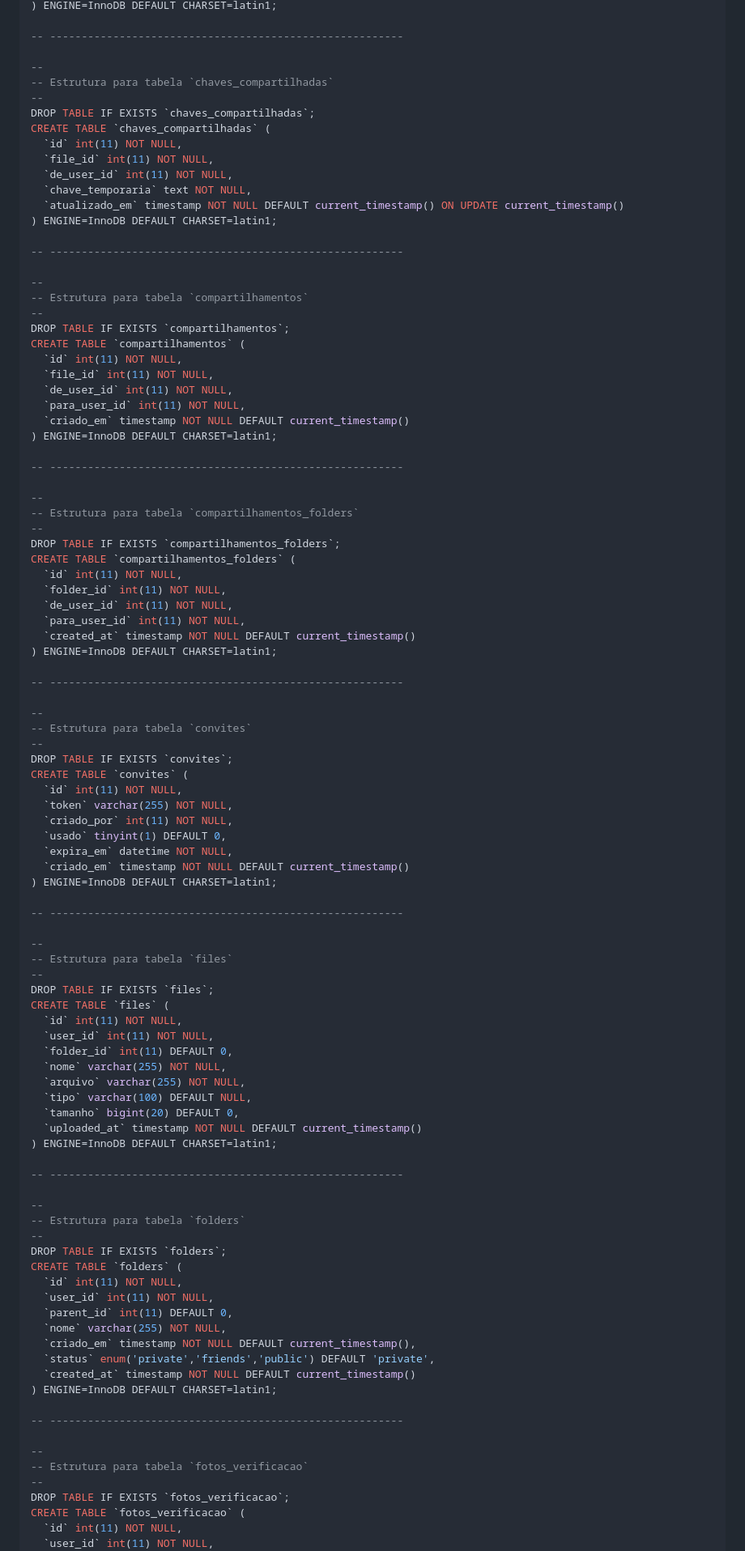
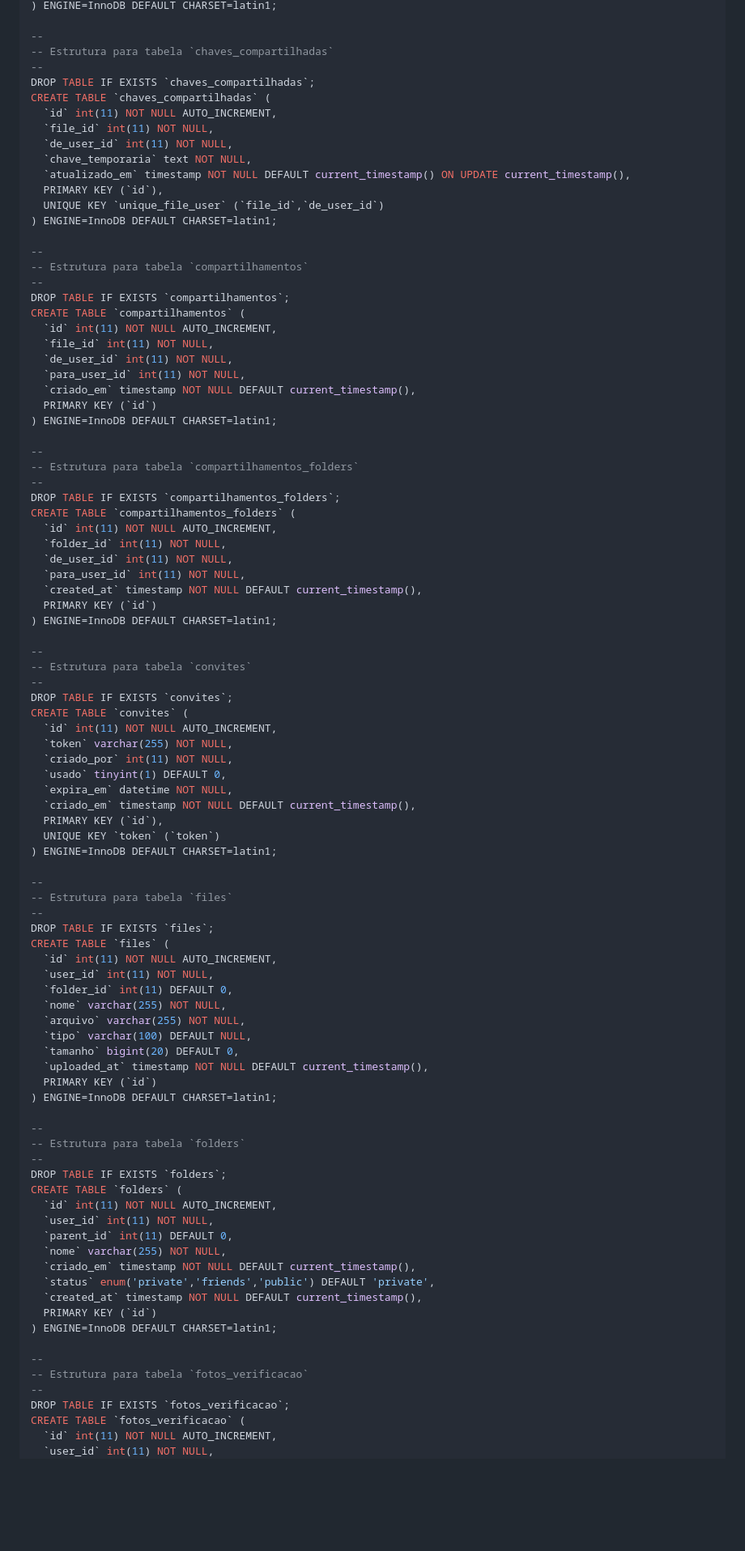
Before and after one commit to nzp5002/MyDrive, a Markdown page: README.md, the part around one of its changes. Shown at 81% size. GitHub-like rendering; blank space fills up the shorter version.

```diff
--- a/README.md
+++ b/README.md
@@ -119,102 +85,96 @@ CREATE TABLE `arquivos` (
 ) ENGINE=InnoDB DEFAULT CHARSET=latin1;
-
--- --------------------------------------------------------
 
 --
 -- Estrutura para tabela `chaves_compartilhadas`
 --
 DROP TABLE IF EXISTS `chaves_compartilhadas`;
 CREATE TABLE `chaves_compartilhadas` (
-  `id` int(11) NOT NULL,
+  `id` int(11) NOT NULL AUTO_INCREMENT,
   `file_id` int(11) NOT NULL,
   `de_user_id` int(11) NOT NULL,
   `chave_temporaria` text NOT NULL,
-  `atualizado_em` timestamp NOT NULL DEFAULT current_timestamp() ON UPDATE current_timestamp()
+  `atualizado_em` timestamp NOT NULL DEFAULT current_timestamp() ON UPDATE current_timestamp(),
+  PRIMARY KEY (`id`),
+  UNIQUE KEY `unique_file_user` (`file_id`,`de_user_id`)
 ) ENGINE=InnoDB DEFAULT CHARSET=latin1;
-
--- --------------------------------------------------------
 
 --
 -- Estrutura para tabela `compartilhamentos`
 --
 DROP TABLE IF EXISTS `compartilhamentos`;
 CREATE TABLE `compartilhamentos` (
-  `id` int(11) NOT NULL,
+  `id` int(11) NOT NULL AUTO_INCREMENT,
   `file_id` int(11) NOT NULL,
   `de_user_id` int(11) NOT NULL,
   `para_user_id` int(11) NOT NULL,
-  `criado_em` timestamp NOT NULL DEFAULT current_timestamp()
+  `criado_em` timestamp NOT NULL DEFAULT current_timestamp(),
+  PRIMARY KEY (`id`)
 ) ENGINE=InnoDB DEFAULT CHARSET=latin1;
-
--- --------------------------------------------------------
 
 --
 -- Estrutura para tabela `compartilhamentos_folders`
 --
 DROP TABLE IF EXISTS `compartilhamentos_folders`;
 CREATE TABLE `compartilhamentos_folders` (
-  `id` int(11) NOT NULL,
+  `id` int(11) NOT NULL AUTO_INCREMENT,
   `folder_id` int(11) NOT NULL,
   `de_user_id` int(11) NOT NULL,
   `para_user_id` int(11) NOT NULL,
-  `created_at` timestamp NOT NULL DEFAULT current_timestamp()
+  `created_at` timestamp NOT NULL DEFAULT current_timestamp(),
+  PRIMARY KEY (`id`)
 ) ENGINE=InnoDB DEFAULT CHARSET=latin1;
-
--- --------------------------------------------------------
 
 --
 -- Estrutura para tabela `convites`
 --
 DROP TABLE IF EXISTS `convites`;
 CREATE TABLE `convites` (
-  `id` int(11) NOT NULL,
+  `id` int(11) NOT NULL AUTO_INCREMENT,
   `token` varchar(255) NOT NULL,
   `criado_por` int(11) NOT NULL,
   `usado` tinyint(1) DEFAULT 0,
   `expira_em` datetime NOT NULL,
-  `criado_em` timestamp NOT NULL DEFAULT current_timestamp()
+  `criado_em` timestamp NOT NULL DEFAULT current_timestamp(),
+  PRIMARY KEY (`id`),
+  UNIQUE KEY `token` (`token`)
 ) ENGINE=InnoDB DEFAULT CHARSET=latin1;
-
--- --------------------------------------------------------
 
 --
 -- Estrutura para tabela `files`
 --
 DROP TABLE IF EXISTS `files`;
 CREATE TABLE `files` (
-  `id` int(11) NOT NULL,
+  `id` int(11) NOT NULL AUTO_INCREMENT,
   `user_id` int(11) NOT NULL,
   `folder_id` int(11) DEFAULT 0,
   `nome` varchar(255) NOT NULL,
   `arquivo` varchar(255) NOT NULL,
   `tipo` varchar(100) DEFAULT NULL,
   `tamanho` bigint(20) DEFAULT 0,
-  `uploaded_at` timestamp NOT NULL DEFAULT current_timestamp()
+  `uploaded_at` timestamp NOT NULL DEFAULT current_timestamp(),
+  PRIMARY KEY (`id`)
 ) ENGINE=InnoDB DEFAULT CHARSET=latin1;
-
--- --------------------------------------------------------
 
 --
 -- Estrutura para tabela `folders`
 --
 DROP TABLE IF EXISTS `folders`;
 CREATE TABLE `folders` (
-  `id` int(11) NOT NULL,
+  `id` int(11) NOT NULL AUTO_INCREMENT,
   `user_id` int(11) NOT NULL,
   `parent_id` int(11) DEFAULT 0,
   `nome` varchar(255) NOT NULL,
   `criado_em` timestamp NOT NULL DEFAULT current_timestamp(),
   `status` enum('private','friends','public') DEFAULT 'private',
-  `created_at` timestamp NOT NULL DEFAULT current_timestamp()
+  `created_at` timestamp NOT NULL DEFAULT current_timestamp(),
+  PRIMARY KEY (`id`)
 ) ENGINE=InnoDB DEFAULT CHARSET=latin1;
-
--- --------------------------------------------------------
 
 --
 -- Estrutura para tabela `fotos_verificacao`
 --
 DROP TABLE IF EXISTS `fotos_verificacao`;
 CREATE TABLE `fotos_verificacao` (
-  `id` int(11) NOT NULL,
+  `id` int(11) NOT NULL AUTO_INCREMENT,
   `user_id` int(11) NOT NULL,
   `arquivo` varchar(255) NOT NULL,
```
Also changed, not shown: other parts of README.md (+15 -95 lines).
